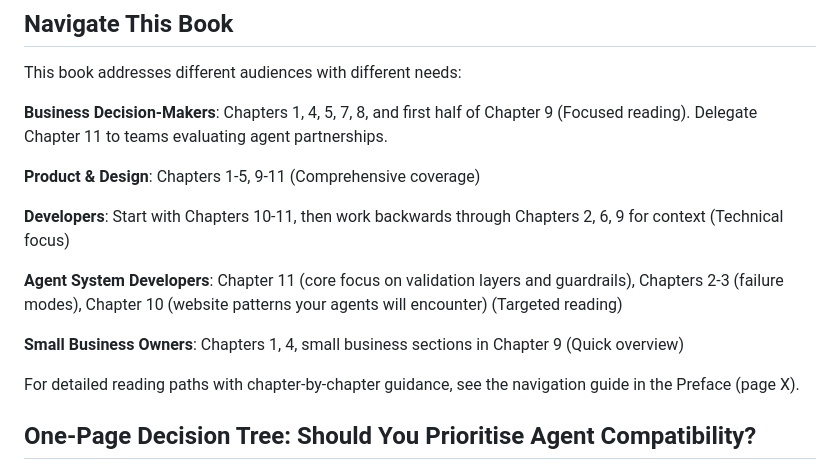
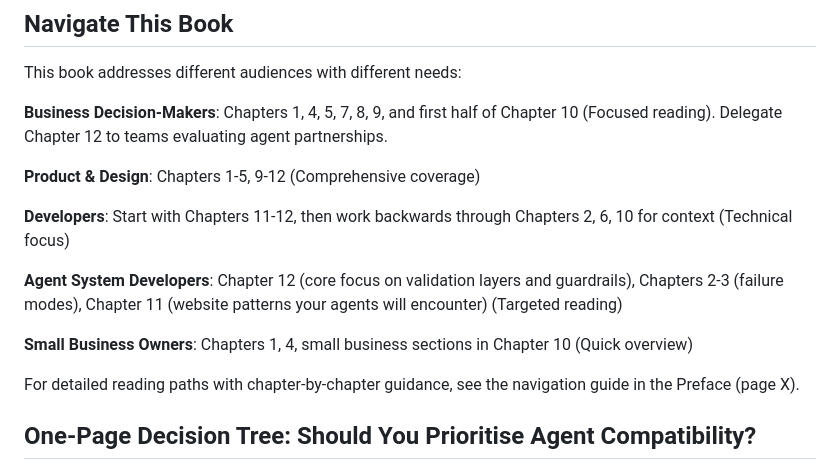
Before and after one commit to Digital-Domain-Technologies-Ltd/invisible-users-manuscript, a Markdown page: executive-summary.md, the part around the change. Rendered like a GitHub page.

Commit message:
Update chapter references in preface, executive-summary, and chapter-06
Files updated:
- preface.md (Chapter 11 → Chapter 12)
- executive-summary.md (all audience paths updated for new Chapter 9)
- chapter-06-the-security-maze.md (2 Chapter 11 → Chapter 12 references)

Progress: Phase 3 now 33% complete (20 of 60+ files)

```diff
--- a/executive-summary.md
+++ b/executive-summary.md
@@ -74,15 +74,15 @@ This represents a fundamental shift: agents aren't just reading static HTML anym
 
 This book addresses different audiences with different needs:
 
-**Business Decision-Makers**: Chapters 1, 4, 5, 7, 8, and first half of Chapter 9 (Focused reading). Delegate Chapter 11 to teams evaluating agent partnerships.
+**Business Decision-Makers**: Chapters 1, 4, 5, 7, 8, 9, and first half of Chapter 10 (Focused reading). Delegate Chapter 12 to teams evaluating agent partnerships.
 
-**Product & Design**: Chapters 1-5, 9-11 (Comprehensive coverage)
+**Product & Design**: Chapters 1-5, 9-12 (Comprehensive coverage)
 
-**Developers**: Start with Chapters 10-11, then work backwards through Chapters 2, 6, 9 for context (Technical focus)
+**Developers**: Start with Chapters 11-12, then work backwards through Chapters 2, 6, 10 for context (Technical focus)
 
-**Agent System Developers**: Chapter 11 (core focus on validation layers and guardrails), Chapters 2-3 (failure modes), Chapter 10 (website patterns your agents will encounter) (Targeted reading)
+**Agent System Developers**: Chapter 12 (core focus on validation layers and guardrails), Chapters 2-3 (failure modes), Chapter 11 (website patterns your agents will encounter) (Targeted reading)
 
-**Small Business Owners**: Chapters 1, 4, small business sections in Chapter 9 (Quick overview)
+**Small Business Owners**: Chapters 1, 4, small business sections in Chapter 10 (Quick overview)
 
 For detailed reading paths with chapter-by-chapter guidance, see the navigation guide in the Preface (page X).
 
```
Also changed, not shown: chapter-06-the-security-maze.md (+2 -2 lines), preface.md (+1 -1 lines).
